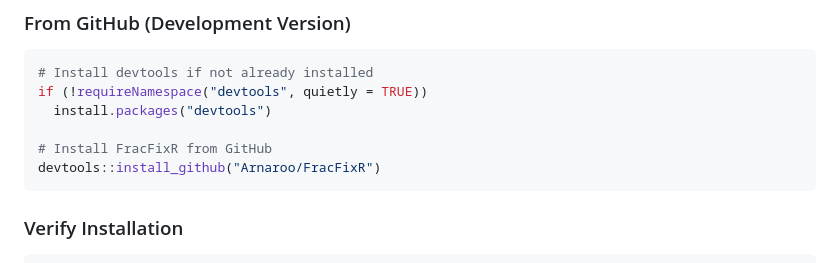
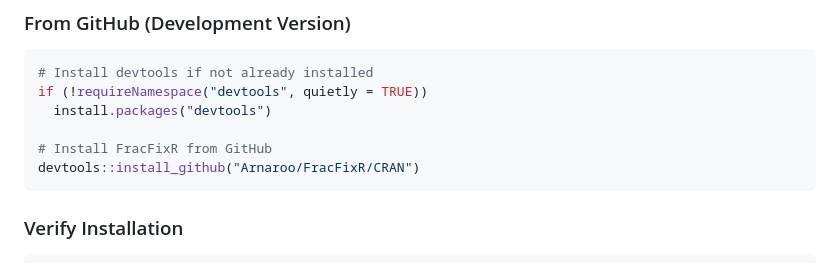
Before and after one commit to Arnaroo/FracFixR, a Markdown page: README.md, the part around the change. Rendered like a GitHub page.

````diff
--- a/README.md
+++ b/README.md
@@ -88,7 +88,7 @@ if (!requireNamespace("devtools", quietly = TRUE))
   install.packages("devtools")
 
 # Install FracFixR from GitHub
-devtools::install_github("Arnaroo/FracFixR")
+devtools::install_github("Arnaroo/FracFixR/CRAN")
 ```
 
 ### Verify Installation
````
